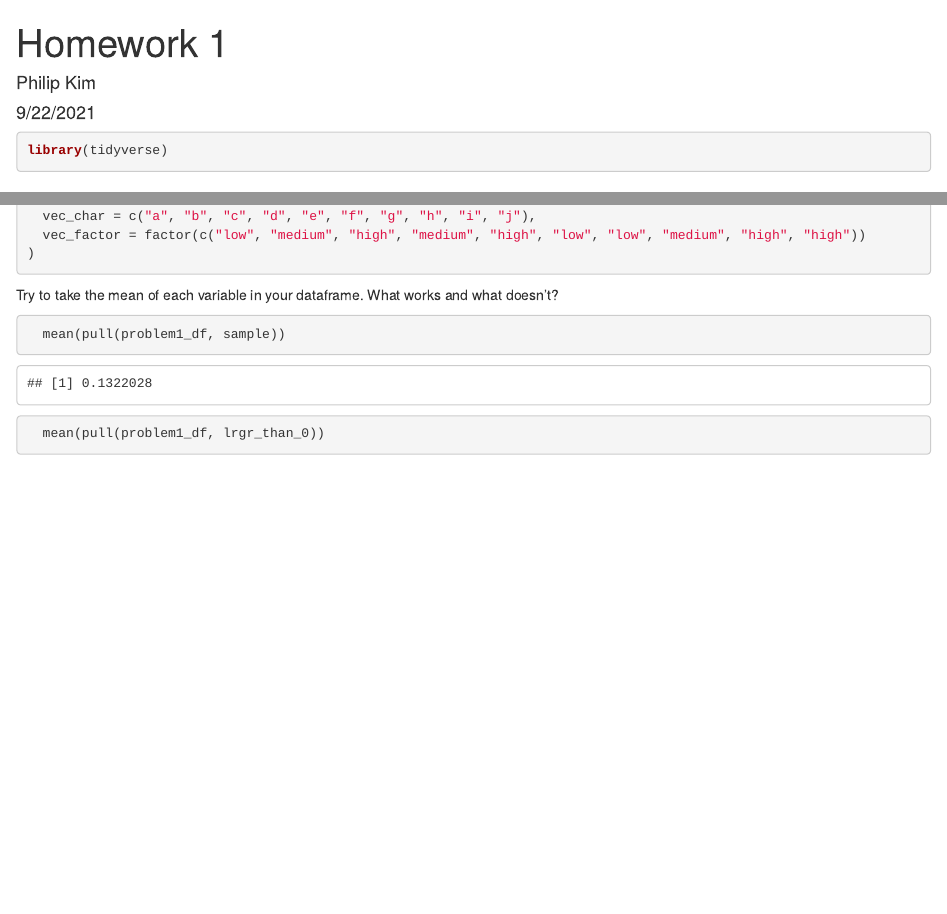
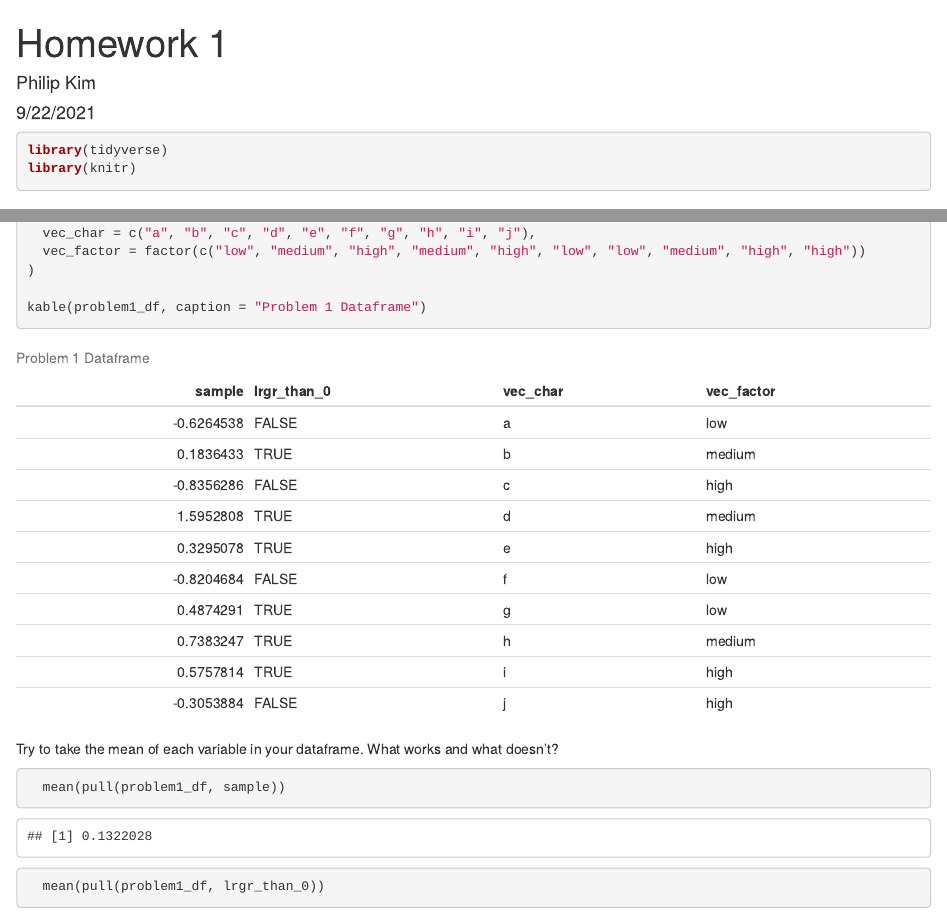
Before and after one commit to philipkim1/p8105_hw1_pk2711, an R Markdown document (Hw1_rmd.rmd): the page in a window 1100 px wide, from its top, and a second part further down, joined at a grey line. The pictures show the output file Hw1_rmd.html that the author committed with the source, opened offline.

Commit message:
Added table for dataframe

````diff
--- a/Hw1_rmd.rmd
+++ b/Hw1_rmd.rmd
@@ -7,6 +7,7 @@ output: html_document
 
 ```{r, message=FALSE}
 library(tidyverse)
+library(knitr)
 ```
 
 
@@ -29,6 +30,8 @@ problem1_df =
   vec_char = c("a", "b", "c", "d", "e", "f", "g", "h", "i", "j"),
   vec_factor = factor(c("low", "medium", "high", "medium", "high", "low", "low", "medium", "high", "high"))
 )
+
+kable(problem1_df, caption = "Problem 1 Dataframe")
 ```
 
 Try to take the mean of each variable in your dataframe. What works and what doesn’t?
````
Also changed, not shown: Hw1_rmd.html, penguins_scatterplot.pdf.
